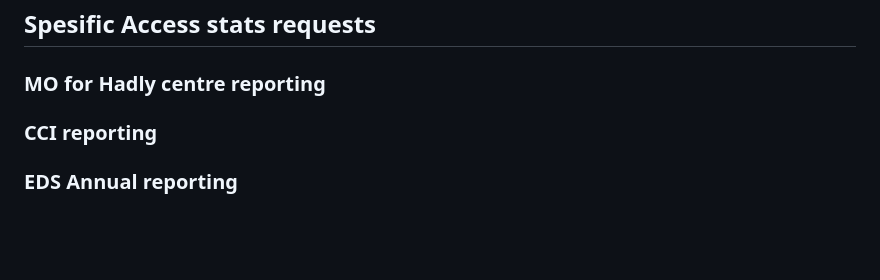
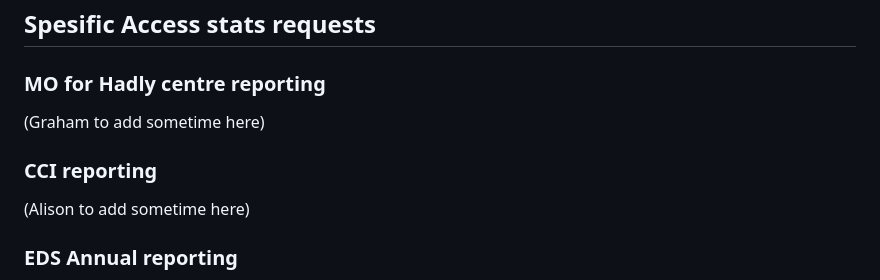
Before and after one commit to cedadev/access-stats, a Markdown page: NOTES.md, the part around the change. GitHub-like rendering; blank space fills up the shorter version.

```diff
--- a/NOTES.md
+++ b/NOTES.md
@@ -72,9 +72,10 @@ ten datasets can influence work on reducing queries but updating documentation.
 ## Spesific Access stats requests
 
 ### MO for Hadly centre reporting
-
+(Graham to add sometime here)
 
 ### CCI reporting
+(Alison to add sometime here)
 
 ### EDS Annual reporting
 In May ever year some stats go in the EDS annual reporting. This is generally total downloads number, volume, Estimates of number of
```
